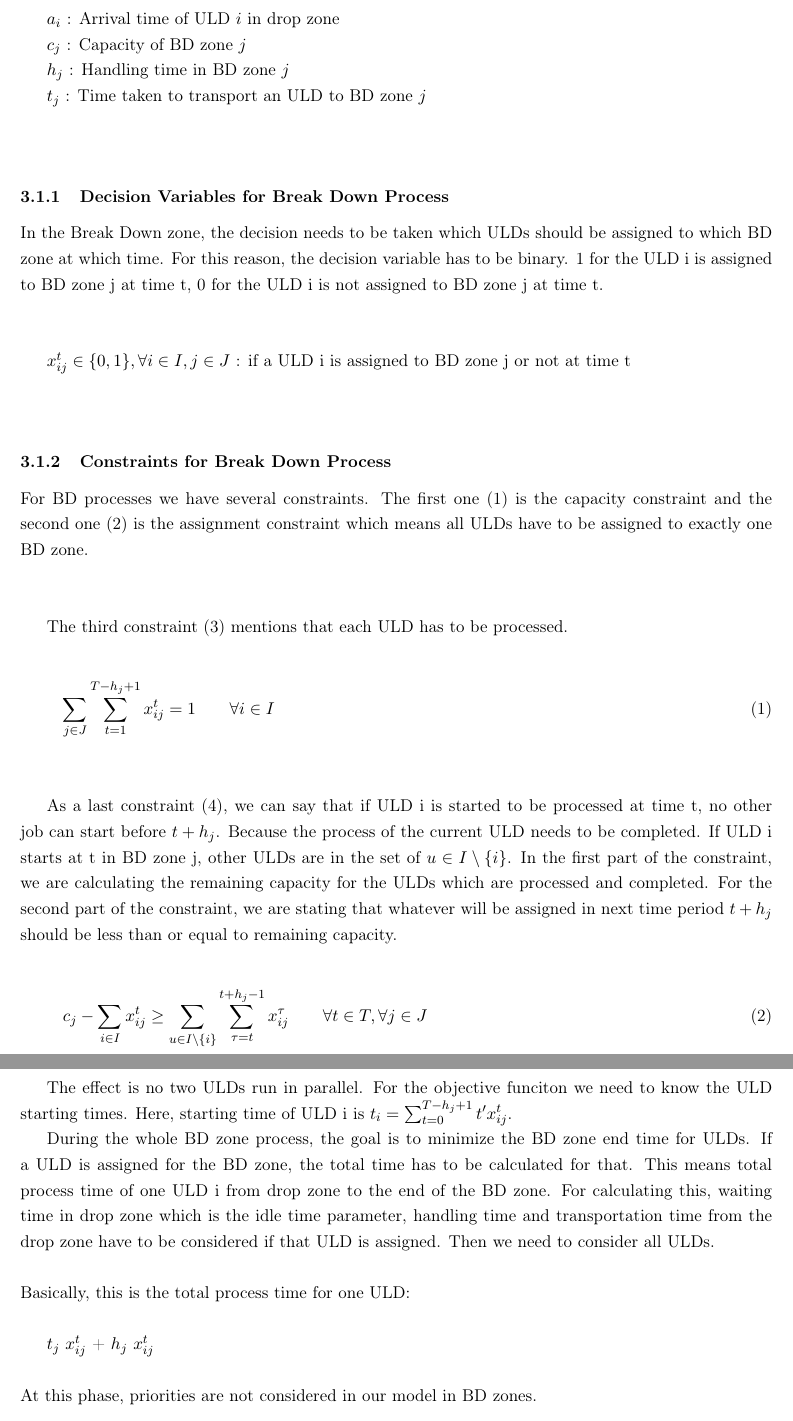
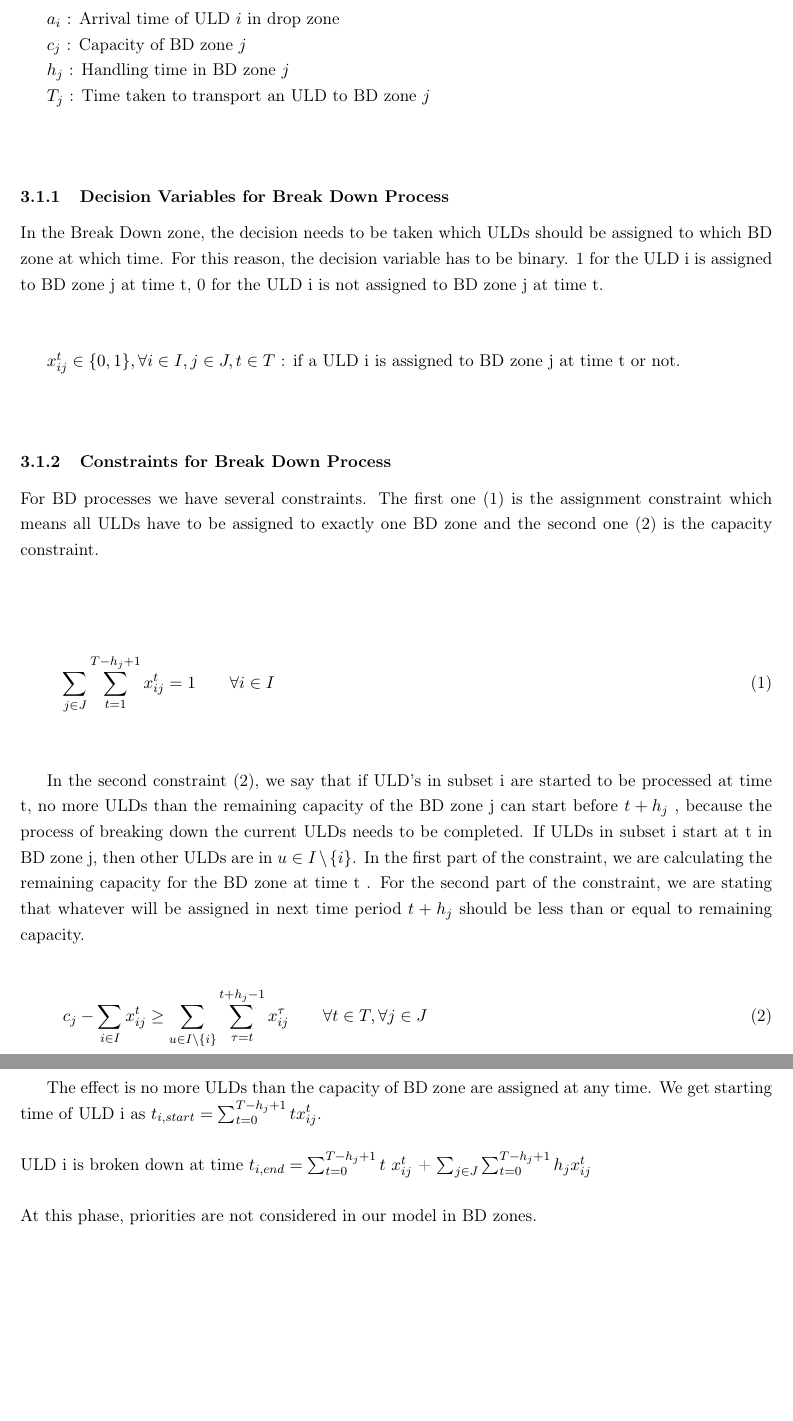
Before and after one commit to zanynik/rwth_opt, a LaTeX paper (Abovo_2.tex): two parts of pages 8 and 9 of 12, joined at a grey line, cut so that both start at the same text, the shorter picture padded with empty space. Compiled offline with pdfLaTeX.

Commit message:
Updated BD section

```diff
--- a/Abovo_2.tex
+++ b/Abovo_2.tex
@@ -274,7 +274,7 @@ ${\color{black}c_{j}}$ : Capacity of BD zone ${\color{black}j}$
 
 $\textcolor{black}{h_{j}}$ : Handling time in BD zone ${\color{black}j}$
 
-$\textcolor{black}{t_{j}}$ : Time taken to transport an ULD to BD zone ${\color{black}j}$
+$\textcolor{black}{T_{j}}$ : Time taken to transport an ULD to BD zone ${\color{black}j}$
 
 $\newline$
 
@@ -285,14 +285,14 @@ In the Break Down zone, the decision needs to be taken which ULDs should be assi
 
 $\newline$
 
-$\textcolor{black}{x_{ij}^{t}\in\{0,1\}, \forall {i \in I, j \in J}}$ : if a ULD i is assigned to BD zone j or not at time t
+$\textcolor{black}{x_{ij}^{t}\in\{0,1\}, \forall {i \in I, j \in J, t \in T}}$ : if a ULD i is assigned to BD zone j at time t or not.
 
 $\newline$
 
 \subsubsection{Constraints for Break Down Process}
 \label{sec:constraintsBDZone}
 
-For BD processes we have several constraints. The first one (1) is the capacity constraint and the second one (2) is the assignment constraint which means all ULDs have to be assigned to exactly one BD zone.
+For BD processes we have several constraints. The first one (1) is the assignment constraint which means all ULDs have to be assigned to exactly one BD zone  and the second one (2) is the capacity constraint.
 
 
 %\begin{align}
@@ -304,16 +304,14 @@ For BD processes we have several constraints. The first one (1) is the capacity
 
 $\newline$
 
-The third constraint (3) mentions that each ULD has to be processed.
-
 \begin{align}
 \sum_{j \in J}\sum_{t=1}^{T-h_{j}+1} x_{ij}^{t} = 1 \qquad \forall i \in I
 \end{align}
 
 $\newline$
 
-As a last constraint (4), we can say that if ULD i is started to be processed at time t, no other job can start before $t + h_{j}$. Because the process of the current ULD needs to be completed. If ULD i starts at t in BD zone j, other ULDs are in the set of $u \in I 	\setminus \{i\}$. In the first part of the constraint, we are calculating the remaining capacity for the ULDs which are processed and completed. For the second part of the constraint, we are stating that whatever will be assigned in next time period $t + h_{j}$ should be less than or equal to remaining capacity.
-
+In the second constraint (2), we say that if ULD's in subset i are started to be processed at time t, no more ULDs than the remaining capacity of the BD zone j can start before $t + h_{j}$ , because the process of breaking down the current ULDs needs to be completed.
+If ULDs in subset i start at t in BD zone j, then other ULDs are in $u \in I 	\setminus \{i\}$. In the first part of the constraint, we are calculating the remaining capacity for the BD zone at time t . For the second part of the constraint, we are stating that whatever will be assigned in next time period $t + h_{j}$ should be less than or equal to remaining capacity.
 
 \begin{align}
 c_{j} - \sum_{i \in I} x_{ij}^{t} \ge \sum_{u \in I \setminus \{i\}}\sum_{\tau = t}^{t+h_{j}-1} x_{ij}^{\tau} \qquad \forall t \in T, \forall j \in J
@@ -321,19 +319,17 @@ c_{j} - \sum_{i \in I} x_{ij}^{t} \ge \sum_{u \in I \setminus \{i\}}\sum_{\tau =
 
 $\newline$
 
-The effect is no two ULDs run in parallel. For the objective funciton we need to know the ULD starting times. Here, starting time of ULD i is $t_{i} = \sum_{t=0}^{T-h_{j}+1} t' x_{ij}^t $.
+The effect is no more ULDs than the capacity of BD zone are assigned at any time.
+We get starting time of ULD i as $t_{i,start} = \sum_{t=0}^{T-h_{j}+1} t x_{ij}^t $.
 
 
 %\subsubsection{Objective Function for Break Down Process}
 %\label{sec:objBDZone}
 
-During the whole BD zone process, the goal is to minimize the BD zone end time for ULDs. If a ULD is assigned for the BD zone, the total time has to be calculated for that. This means total process time of one ULD i from drop zone to the end of the BD zone. For calculating this, waiting time in drop zone which is the idle time parameter, handling time and transportation time from the drop zone have to be considered if that ULD is assigned. Then we need to consider all ULDs.
+%During the whole BD zone process, the goal is to minimize the BD zone end time for ULDs. If a ULD is assigned for the BD zone, the total time has to be calculated for that. This means total process time of one ULD i from drop zone to the end of the BD zone. For calculating this, waiting time in drop zone which is the idle time parameter, handling time and transportation time from the drop zone have to be considered if that ULD is assigned. Then we need to consider all ULDs.
 
 $\newline$
-Basically, this is the total process time for one ULD:
-$\newline$
-
- ${\color{black}{t_{j}}}$ ${\color{black}{x_{ij}^{t}}}$ + ${\color{black}{h_{j}}}$ ${\color{black}{x_{ij}^{t}}}$
+ULD i is broken down at time $t_{i,end} =   \sum_{t=0}^{T-h_{j}+1}{\color{black}{t}}$ ${\color{black}{x_{ij}^{t}}}$ + $\sum_{j \in J}\sum_{t=0}^{T-h_{j}+1}{\color{black}{h_{j}}}$$ {\color{black}{x_{ij}^{t}}}$
 
 %\begin{equation*}
 %	\min \qquad \sum_{t \in T} \sum_{j \in J} \sum_{i \in I} (s_{i} + t_{j}x_{ij}^{t} + h_{j}x_{ij}^{t})
```
Also changed, not shown: Abovo_2.tex (2 more changed lines).
